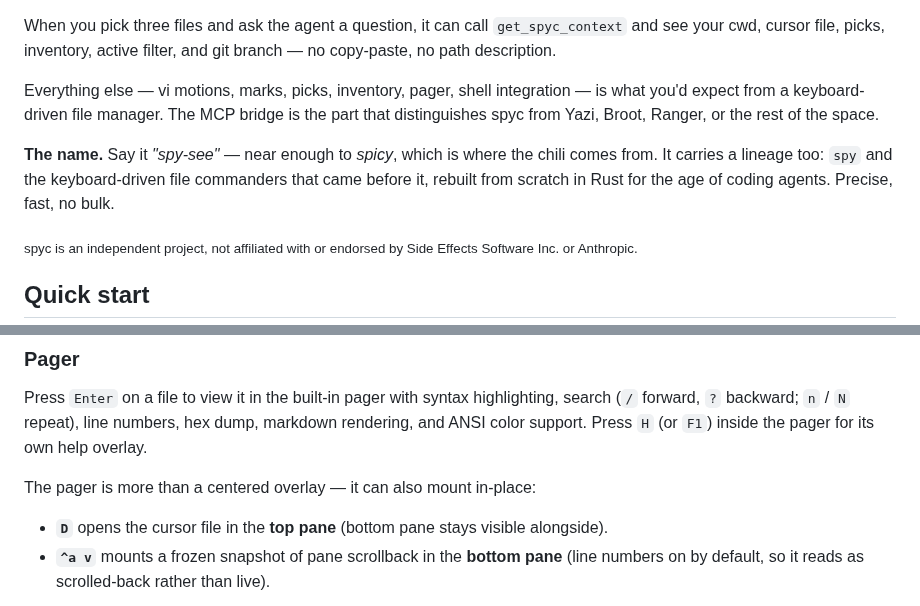
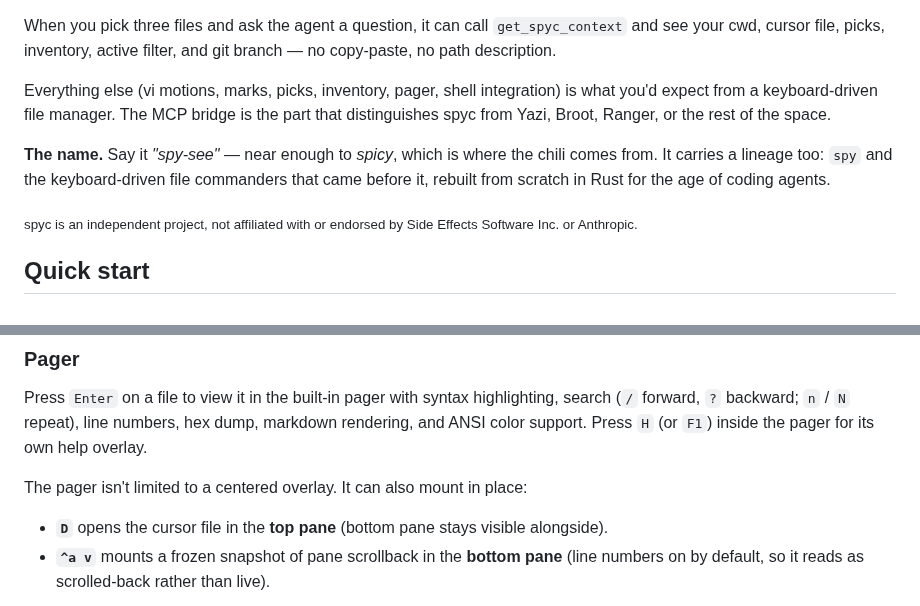
Before and after one commit to Tripstack-Corp/spyc, a Markdown page: README.md, 2 parts joined by grey strips. Drawn GitHub-style.

```diff
--- a/README.md
+++ b/README.md
@@ -71,15 +70,15 @@ When you pick three files and ask the agent a question, it can call
 `get_spyc_context` and see your cwd, cursor file, picks, inventory, active
 filter, and git branch — no copy-paste, no path description.
 
-Everything else — vi motions, marks, picks, inventory, pager, shell
-integration — is what you'd expect from a keyboard-driven file
+Everything else (vi motions, marks, picks, inventory, pager, shell
+integration) is what you'd expect from a keyboard-driven file
 manager. The MCP bridge is the part that distinguishes spyc from
 Yazi, Broot, Ranger, or the rest of the space.
 
 **The name.** Say it *"spy-see"* — near enough to *spicy*, which is where the
 chili comes from. It carries a lineage too: `spy` and the keyboard-driven file
 commanders that came before it, rebuilt from scratch in Rust for the age of
-coding agents. Precise, fast, no bulk.
+coding agents.
 
 <sub>spyc is an independent project, not affiliated with or endorsed by Side Effects Software Inc. or Anthropic.</sub>
 
@@ -310,8 +309,8 @@ syntax highlighting, search (`/` forward, `?` backward; `n` / `N`
 repeat), line numbers, hex dump, markdown rendering, and ANSI color
 support. Press `H` (or `F1`) inside the pager for its own help overlay.
 
-The pager is more than a centered overlay — it can also mount
-in-place:
+The pager isn't limited to a centered overlay. It can also mount
+in place:
 
 - **`D`** opens the cursor file in the **top pane** (bottom pane
   stays visible alongside).
```
Also changed, not shown: other parts of README.md (+16 -17 lines), docs/assets/demo.gif, 8 other files.
